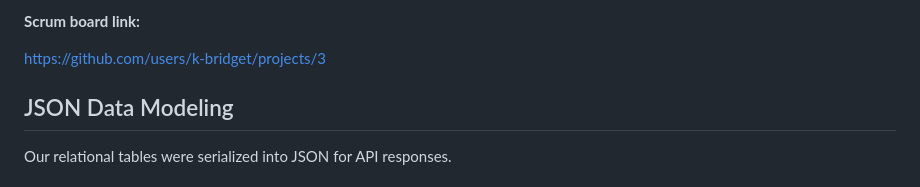
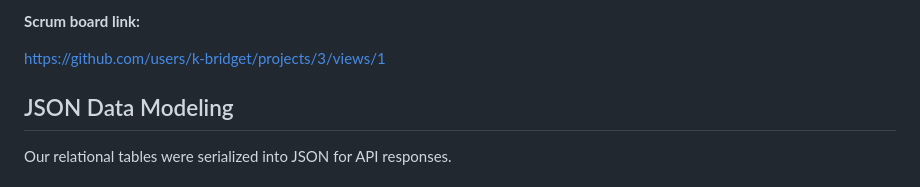
Before and after one commit to k-bridget/MoMo-SMS-data-analyzer, a Markdown page: README.md, the part around the change. Drawn GitHub-style.

```diff
--- a/README.md
+++ b/README.md
@@ -33,7 +33,7 @@ All the relationships were correctly created: a user may have multiple transacti
 
 **Scrum board link:**
 
-https://github.com/users/k-bridget/projects/3
+https://github.com/users/k-bridget/projects/3/views/1
 
 
 
```
